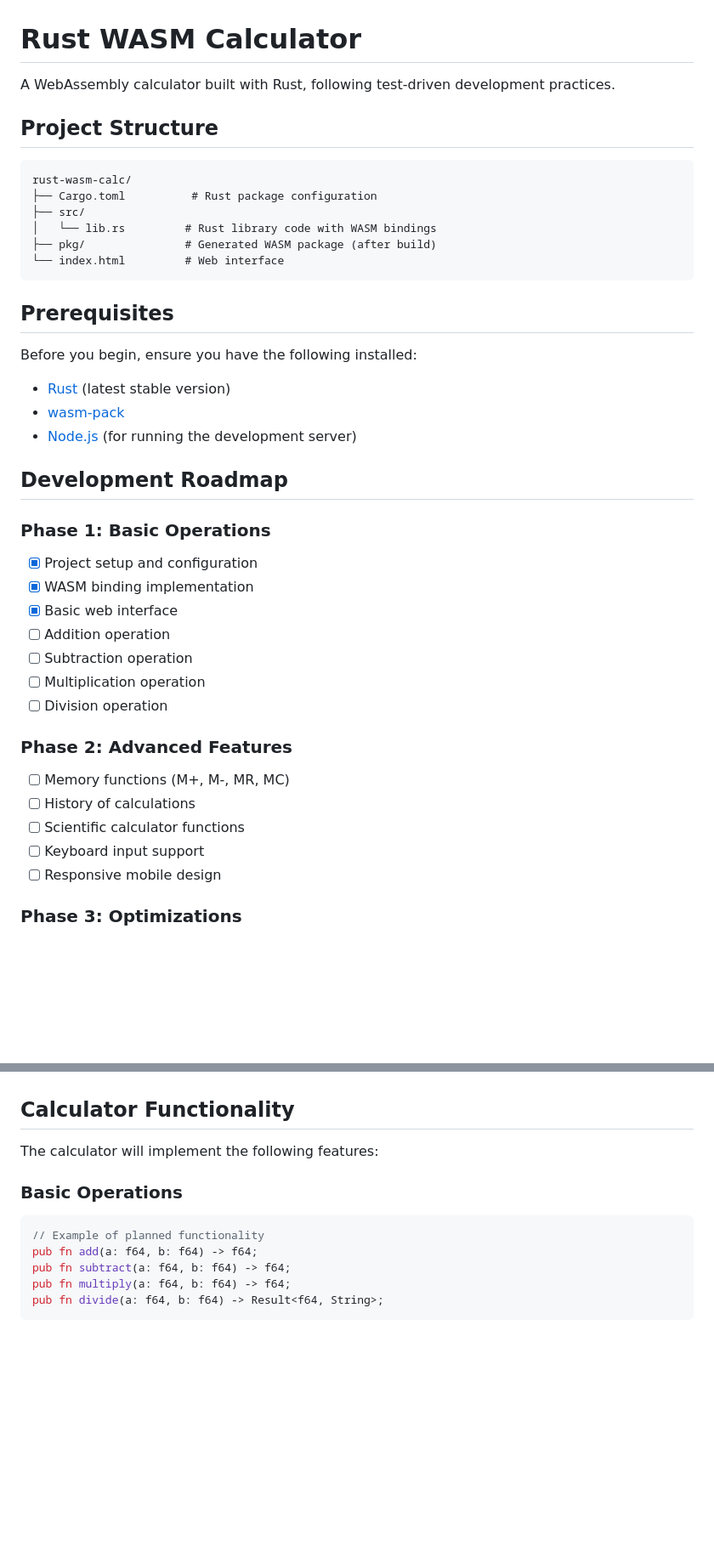
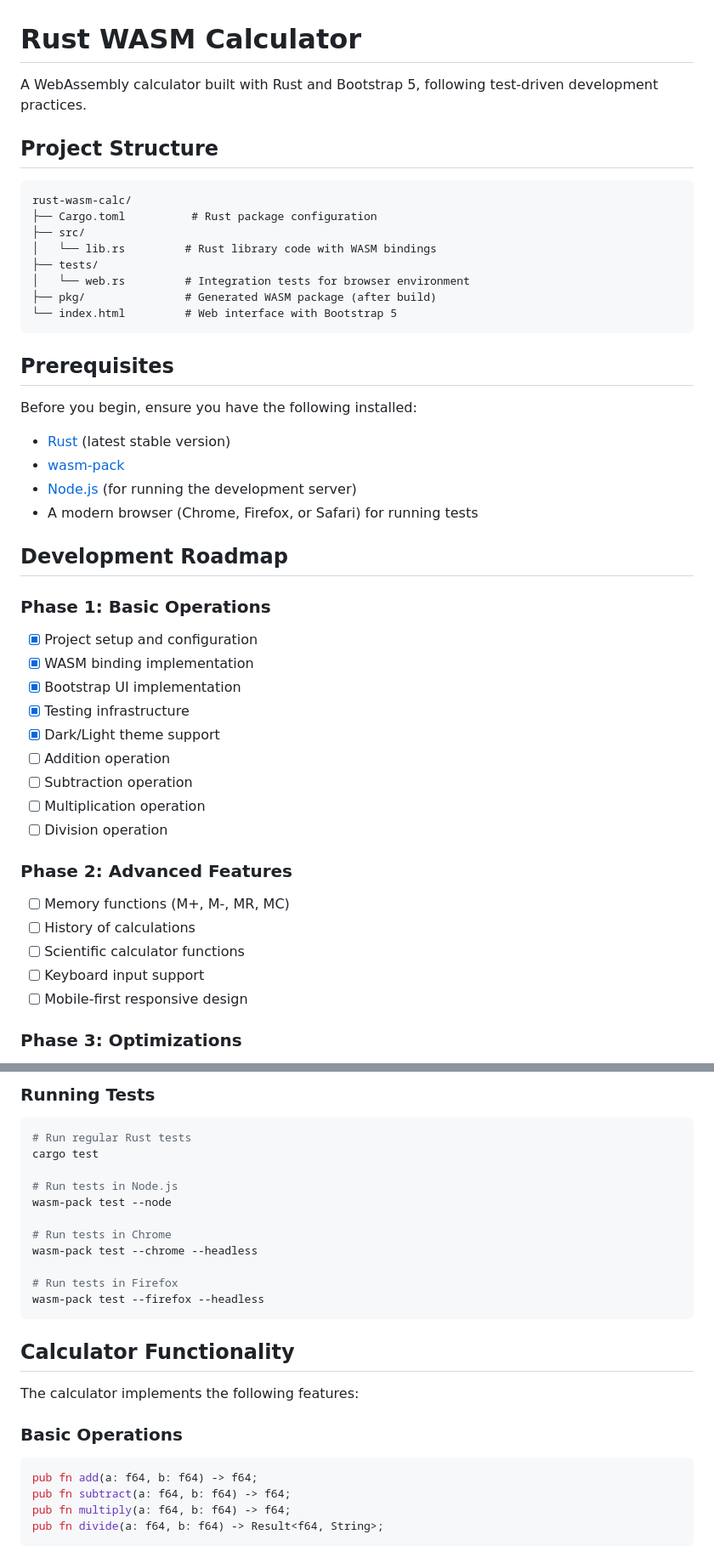
Before and after one commit to gsinghjay/rust-wasm-calc, a Markdown page: README.md, 2 parts joined by grey strips. Shown: that part at 85% size. Drawn GitHub-style; blank space fills up the shorter version.

````diff
--- a/README.md
+++ b/README.md
@@ -1,6 +1,6 @@
 # Rust WASM Calculator
 
-A WebAssembly calculator built with Rust, following test-driven development practices.
+A WebAssembly calculator built with Rust and Bootstrap 5, following test-driven development practices.
 
 ## Project Structure
 
@@ -9,8 +9,10 @@ rust-wasm-calc/
 ├── Cargo.toml          # Rust package configuration
 ├── src/
 │   └── lib.rs         # Rust library code with WASM bindings
+├── tests/
+│   └── web.rs         # Integration tests for browser environment
 ├── pkg/               # Generated WASM package (after build)
-└── index.html         # Web interface
+└── index.html         # Web interface with Bootstrap 5
 ```
 
 ## Prerequisites
@@ -19,13 +21,16 @@ Before you begin, ensure you have the following installed:
 - [Rust](https://rustup.rs/) (latest stable version)
 - [wasm-pack](https://rustwasm.github.io/wasm-pack/installer/)
 - [Node.js](https://nodejs.org/) (for running the development server)
+- A modern browser (Chrome, Firefox, or Safari) for running tests
 
 ## Development Roadmap
 
 ### Phase 1: Basic Operations
 - [x] Project setup and configuration
 - [x] WASM binding implementation
-- [x] Basic web interface
+- [x] Bootstrap UI implementation
+- [x] Testing infrastructure
+- [x] Dark/Light theme support
 - [ ] Addition operation
 - [ ] Subtraction operation
 - [ ] Multiplication operation
@@ -36,7 +41,7 @@ Before you begin, ensure you have the following installed:
 - [ ] History of calculations
 - [ ] Scientific calculator functions
 - [ ] Keyboard input support
-- [ ] Responsive mobile design
+- [ ] Mobile-first responsive design
 
 ### Phase 3: Optimizations
 - [ ] Performance benchmarking
@@ -46,11 +116,25 @@ Before you begin, ensure you have the following installed:
+### Running Tests
+
+```bash
+# Run regular Rust tests
+cargo test
+
+# Run tests in Node.js
+wasm-pack test --node
+
+# Run tests in Chrome
+wasm-pack test --chrome --headless
+
+# Run tests in Firefox
+wasm-pack test --firefox --headless
+```
 
 ## Calculator Functionality
 
-The calculator will implement the following features:
+The calculator implements the following features:
 
 ### Basic Operations
 ```rust
-// Example of planned functionality
 pub fn add(a: f64, b: f64) -> f64;
 pub fn subtract(a: f64, b: f64) -> f64;
 pub fn multiply(a: f64, b: f64) -> f64;
````
Also changed, not shown: other parts of README.md (+82 -30 lines).
